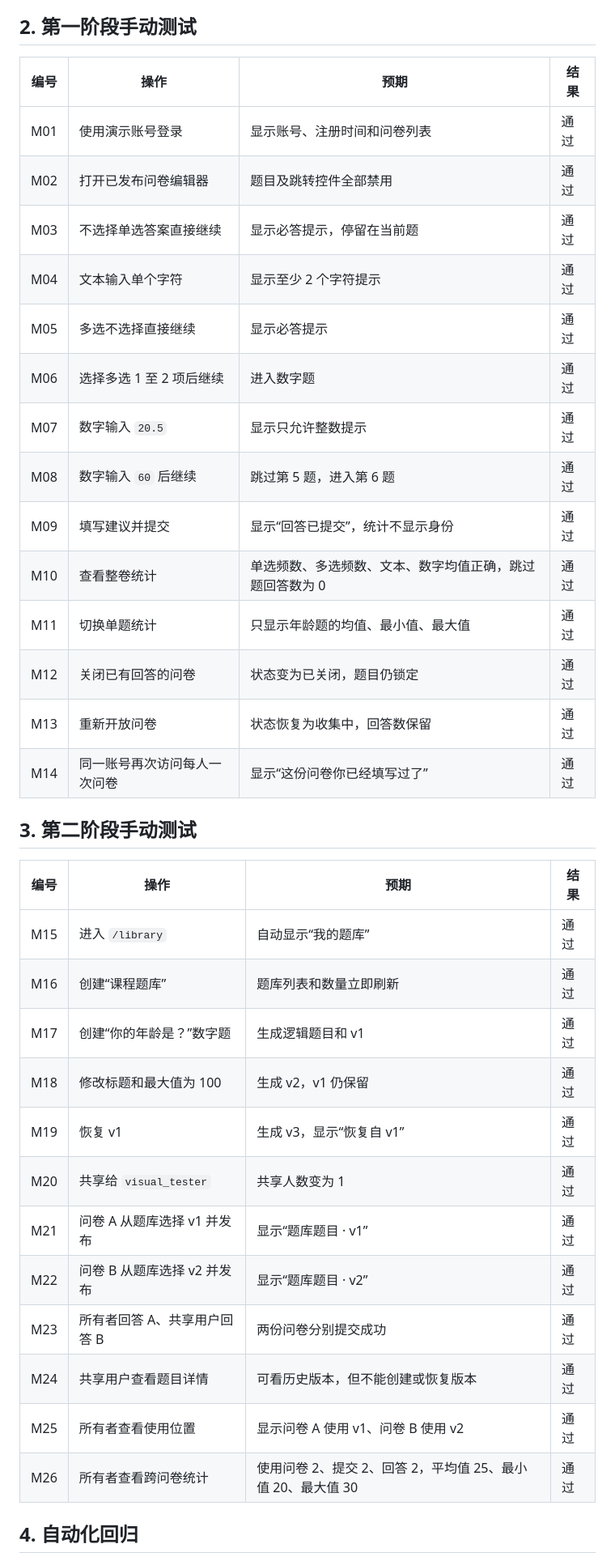
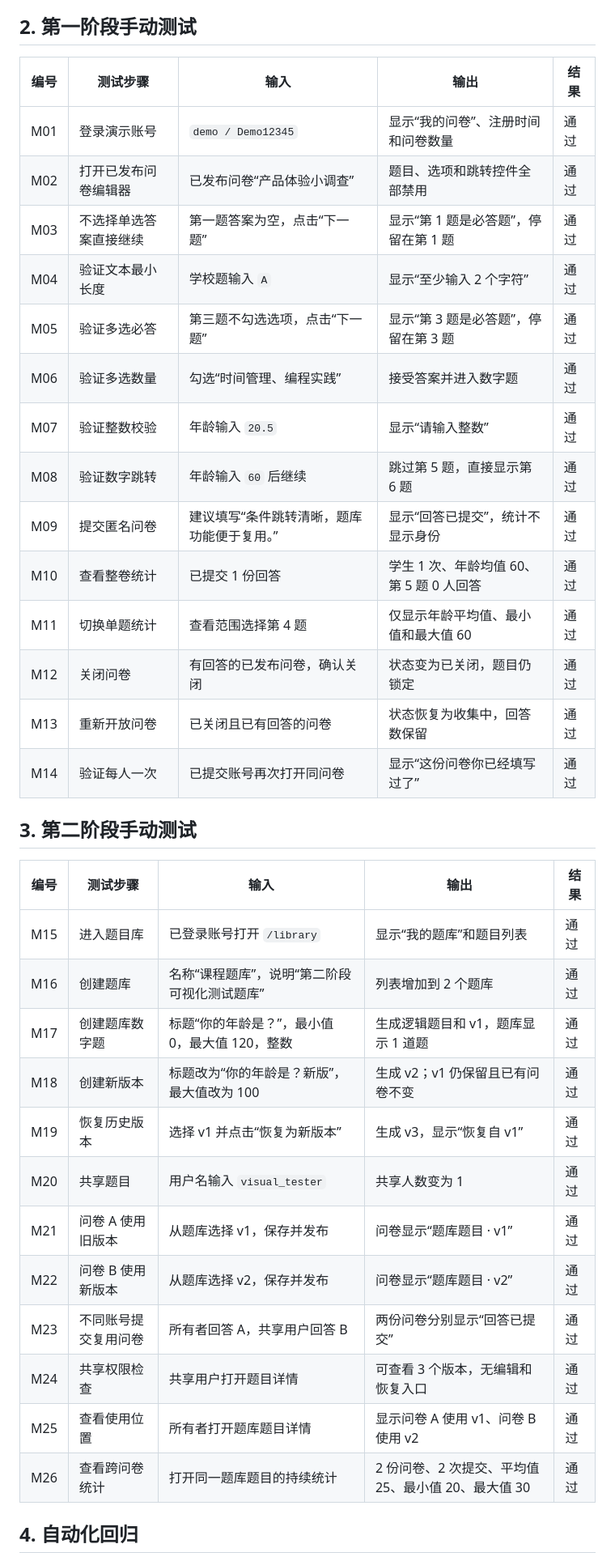
Before and after one commit to Day0God/DataBase, a Markdown page: docs/phase2-manual-test-record.md, the part around the change. Shown at 81% size. Rendered like a GitHub page.

Commit message:
统一测试用例四字段格式

```diff
--- a/docs/phase2-manual-test-record.md
+++ b/docs/phase2-manual-test-record.md
@@ -20,39 +20,39 @@
 
 ## 2. 第一阶段手动测试
 
-| 编号 | 操作 | 预期 | 结果 |
-| --- | --- | --- | --- |
-| M01 | 使用演示账号登录 | 显示账号、注册时间和问卷列表 | 通过 |
-| M02 | 打开已发布问卷编辑器 | 题目及跳转控件全部禁用 | 通过 |
-| M03 | 不选择单选答案直接继续 | 显示必答提示，停留在当前题 | 通过 |
-| M04 | 文本输入单个字符 | 显示至少 2 个字符提示 | 通过 |
-| M05 | 多选不选择直接继续 | 显示必答提示 | 通过 |
-| M06 | 选择多选 1 至 2 项后继续 | 进入数字题 | 通过 |
-| M07 | 数字输入 `20.5` | 显示只允许整数提示 | 通过 |
-| M08 | 数字输入 `60` 后继续 | 跳过第 5 题，进入第 6 题 | 通过 |
-| M09 | 填写建议并提交 | 显示“回答已提交”，统计不显示身份 | 通过 |
-| M10 | 查看整卷统计 | 单选频数、多选频数、文本、数字均值正确，跳过题回答数为 0 | 通过 |
-| M11 | 切换单题统计 | 只显示年龄题的均值、最小值、最大值 | 通过 |
-| M12 | 关闭已有回答的问卷 | 状态变为已关闭，题目仍锁定 | 通过 |
-| M13 | 重新开放问卷 | 状态恢复为收集中，回答数保留 | 通过 |
-| M14 | 同一账号再次访问每人一次问卷 | 显示“这份问卷你已经填写过了” | 通过 |
+| 编号 | 测试步骤 | 输入 | 输出 | 结果 |
+| --- | --- | --- | --- | --- |
+| M01 | 登录演示账号 | `demo / Demo12345` | 显示“我的问卷”、注册时间和问卷数量 | 通过 |
+| M02 | 打开已发布问卷编辑器 | 已发布问卷“产品体验小调查” | 题目、选项和跳转控件全部禁用 | 通过 |
+| M03 | 不选择单选答案直接继续 | 第一题答案为空，点击“下一题” | 显示“第 1 题是必答题”，停留在第 1 题 | 通过 |
+| M04 | 验证文本最小长度 | 学校题输入 `A` | 显示“至少输入 2 个字符” | 通过 |
+| M05 | 验证多选必答 | 第三题不勾选选项，点击“下一题” | 显示“第 3 题是必答题”，停留在第 3 题 | 通过 |
+| M06 | 验证多选数量 | 勾选“时间管理、编程实践” | 接受答案并进入数字题 | 通过 |
+| M07 | 验证整数校验 | 年龄输入 `20.5` | 显示“请输入整数” | 通过 |
+| M08 | 验证数字跳转 | 年龄输入 `60` 后继续 | 跳过第 5 题，直接显示第 6 题 | 通过 |
+| M09 | 提交匿名问卷 | 建议填写“条件跳转清晰，题库功能便于复用。” | 显示“回答已提交”，统计不显示身份 | 通过 |
+| M10 | 查看整卷统计 | 已提交 1 份回答 | 学生 1 次、年龄均值 60、第 5 题 0 人回答 | 通过 |
+| M11 | 切换单题统计 | 查看范围选择第 4 题 | 仅显示年龄平均值、最小值和最大值 60 | 通过 |
+| M12 | 关闭问卷 | 有回答的已发布问卷，确认关闭 | 状态变为已关闭，题目仍锁定 | 通过 |
+| M13 | 重新开放问卷 | 已关闭且已有回答的问卷 | 状态恢复为收集中，回答数保留 | 通过 |
+| M14 | 验证每人一次 | 已提交账号再次打开同问卷 | 显示“这份问卷你已经填写过了” | 通过 |
 
 ## 3. 第二阶段手动测试
 
-| 编号 | 操作 | 预期 | 结果 |
-| --- | --- | --- | --- |
-| M15 | 进入 `/library` | 自动显示“我的题库” | 通过 |
-| M16 | 创建“课程题库” | 题库列表和数量立即刷新 | 通过 |
-| M17 | 创建“你的年龄是？”数字题 | 生成逻辑题目和 v1 | 通过 |
-| M18 | 修改标题和最大值为 100 | 生成 v2，v1 仍保留 | 通过 |
-| M19 | 恢复 v1 | 生成 v3，显示“恢复自 v1” | 通过 |
-| M20 | 共享给 `visual_tester` | 共享人数变为 1 | 通过 |
-| M21 | 问卷 A 从题库选择 v1 并发布 | 显示“题库题目 · v1” | 通过 |
-| M22 | 问卷 B 从题库选择 v2 并发布 | 显示“题库题目 · v2” | 通过 |
-| M23 | 所有者回答 A、共享用户回答 B | 两份问卷分别提交成功 | 通过 |
-| M24 | 共享用户查看题目详情 | 可看历史版本，但不能创建或恢复版本 | 通过 |
-| M25 | 所有者查看使用位置 | 显示问卷 A 使用 v1、问卷 B 使用 v2 | 通过 |
-| M26 | 所有者查看跨问卷统计 | 使用问卷 2、提交 2、回答 2，平均值 25、最小值 20、最大值 30 | 通过 |
+| 编号 | 测试步骤 | 输入 | 输出 | 结果 |
+| --- | --- | --- | --- | --- |
+| M15 | 进入题目库 | 已登录账号打开 `/library` | 显示“我的题库”和题目列表 | 通过 |
+| M16 | 创建题库 | 名称“课程题库”，说明“第二阶段可视化测试题库” | 列表增加到 2 个题库 | 通过 |
+| M17 | 创建题库数字题 | 标题“你的年龄是？”，最小值 0，最大值 120，整数 | 生成逻辑题目和 v1，题库显示 1 道题 | 通过 |
+| M18 | 创建新版本 | 标题改为“你的年龄是？新版”，最大值改为 100 | 生成 v2；v1 仍保留且已有问卷不变 | 通过 |
+| M19 | 恢复历史版本 | 选择 v1 并点击“恢复为新版本” | 生成 v3，显示“恢复自 v1” | 通过 |
+| M20 | 共享题目 | 用户名输入 `visual_tester` | 共享人数变为 1 | 通过 |
+| M21 | 问卷 A 使用旧版本 | 从题库选择 v1，保存并发布 | 问卷显示“题库题目 · v1” | 通过 |
+| M22 | 问卷 B 使用新版本 | 从题库选择 v2，保存并发布 | 问卷显示“题库题目 · v2” | 通过 |
+| M23 | 不同账号提交复用问卷 | 所有者回答 A，共享用户回答 B | 两份问卷分别显示“回答已提交” | 通过 |
+| M24 | 共享权限检查 | 共享用户打开题目详情 | 可查看 3 个版本，无编辑和恢复入口 | 通过 |
+| M25 | 查看使用位置 | 所有者打开题库题目详情 | 显示问卷 A 使用 v1、问卷 B 使用 v2 | 通过 |
+| M26 | 查看跨问卷统计 | 打开同一题库题目的持续统计 | 2 份问卷、2 次提交、平均值 25、最小值 20、最大值 30 | 通过 |
 
 ## 4. 自动化回归
 
```
Also changed, not shown: docs/phase2-rich-test-record.md (+19 -2 lines), docs/test-cases.md (+1 -1 lines).
